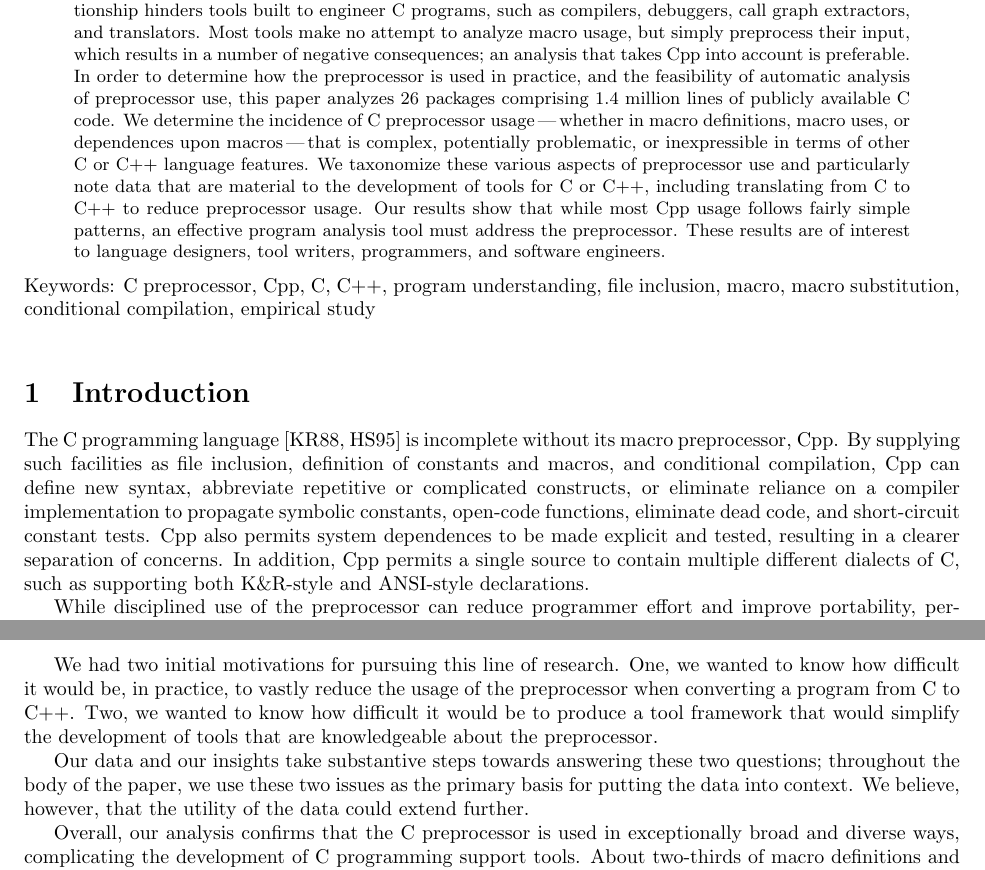
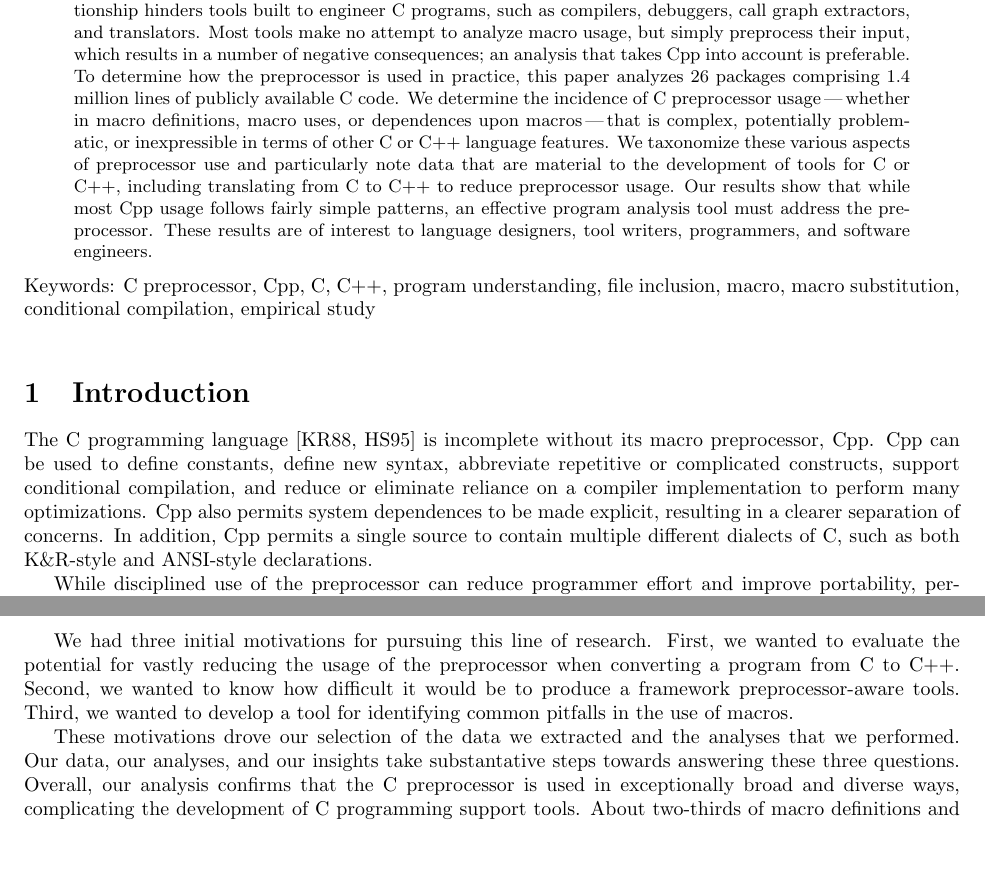
Before and after one commit to gjbadros/empirical_macros, a LaTeX paper (macros/papers/emp-use-2.tex): two parts of pages 1 and 2 of 33, joined at a grey line, cut so that both start at the same text, the shorter picture padded with empty space. Compiled offline with pdfLaTeX.

Commit message:
Edits of the abstract and (new) intro, based on discussions with Mike.

```diff
--- a/macros/papers/emp-use-2.tex
+++ b/macros/papers/emp-use-2.tex
@@ -77,25 +77,25 @@ Box 352350, Seattle, WA  98195-2350  USA \\
 
 \begin{abstract}
   The C programming language is intimately connected to its macro
-  preprocessor, Cpp.  This relationship hinders tools built to engineer C
-  programs, such as compilers, debuggers, call graph extractors, and
-  translators.  Most tools make no attempt to analyze macro usage, but
-  simply preprocess their input, which results in a number of negative
-  consequences; an analysis that takes Cpp into account is preferable.  In
-  order to determine how the preprocessor is used in practice, and the
-  feasibility of automatic analysis of preprocessor use, this paper
-  analyzes {\numpackages} packages comprising {\numlinesalmost} lines of publicly
-  available C code.  We determine the incidence of C preprocessor
-  usage\,---\,whether in macro definitions, macro uses, or dependences upon
-  macros\,---\,that is complex, potentially problematic, or inexpressible
-  in terms of other C or C++ language features.  We taxonomize these
-  various aspects of preprocessor use and particularly note data that are
-  material to the development of tools for C or C++, including translating
-  from C to C++ to reduce preprocessor usage.  Our results show that while
-  most Cpp usage follows fairly simple patterns, an effective program
-  analysis tool must address the preprocessor.
-  These results are of interest to language designers, tool writers,
-  programmers, and software engineers.
+  preprocessor, Cpp.  This relationship hinders tools built to
+  engineer C programs, such as compilers, debuggers, call graph
+  extractors, and translators.  Most tools make no attempt to analyze
+  macro usage, but simply preprocess their input, which results in a
+  number of negative consequences; an analysis that takes Cpp into
+  account is preferable.  To determine how the preprocessor is used in
+  practice, this paper analyzes {\numpackages} packages comprising
+  {\numlinesalmost} lines of publicly available C code.  We determine
+  the incidence of C preprocessor usage\,---\,whether in macro
+  definitions, macro uses, or dependences upon macros\,---\,that is
+  complex, potentially problematic, or inexpressible in terms of other
+  C or C++ language features.  We taxonomize these various aspects of
+  preprocessor use and particularly note data that are material to the
+  development of tools for C or C++, including translating from C to
+  C++ to reduce preprocessor usage.  Our results show that while most
+  Cpp usage follows fairly simple patterns, an effective program
+  analysis tool must address the preprocessor.  These results are of
+  interest to language designers, tool writers, programmers, and
+  software engineers.
 \end{abstract}
 
 \noindent
@@ -107,16 +107,30 @@ inclusion, macro, macro substitution, conditional compilation, empirical study
 
 \section{Introduction}
 
-The C programming language~\cite{KernighanR88,Harbison91} is incomplete
-without its macro preprocessor, Cpp.  By supplying such facilities as file
-inclusion, definition of constants and macros, and conditional compilation,
-Cpp can define new syntax, abbreviate repetitive or complicated constructs,
-or eliminate reliance on a compiler implementation to propagate symbolic
-constants, open-code functions, eliminate dead code, and short-circuit
-constant tests.  Cpp also permits system dependences to be made explicit
-and tested, resulting in a clearer separation of concerns.  In addition,
-Cpp permits a single source to contain multiple different dialects of C,
-such as supporting both K\&R-style and ANSI-style declarations.
+The C programming language~\cite{KernighanR88,Harbison91} is
+incomplete without its macro preprocessor, Cpp.  Cpp can be used to
+define constants, define new syntax, abbreviate repetitive or
+complicated constructs, support conditional compilation, and
+reduce or eliminate reliance on a compiler implementation to perform
+many optimizations.
+%propagate symbolic
+%constants, open-code functions, eliminate dead code, and short-circuit
+%constant tests.
+Cpp also permits system dependences to be made explicit, resulting in
+a clearer separation of concerns.  In addition, Cpp permits a single
+source to contain multiple different dialects of C, such as both
+K\&R-style and ANSI-style declarations.
+
+%The C programming language~\cite{KernighanR88,Harbison91} is incomplete
+%without its macro preprocessor, Cpp.  By supplying such facilities as file
+%inclusion, definition of constants and macros, and conditional compilation,
+%Cpp can define new syntax, abbreviate repetitive or complicated constructs,
+%or eliminate reliance on a compiler implementation to propagate symbolic
+%constants, open-code functions, eliminate dead code, and short-circuit
+%constant tests.  Cpp also permits system dependences to be made explicit
+%and tested, resulting in a clearer separation of concerns.  In addition,
+%Cpp permits a single source to contain multiple different dialects of C,
+%such as supporting both K\&R-style and ANSI-style declarations.
 
 % Indeed, one cannot write practical C programs without these facilities.
 
@@ -144,11 +152,0 @@ with respect to this question.
-We had two initial motivations for pursuing this line of research.
-One, we wanted to know how difficult it would be, in practice, to
-vastly reduce the usage of the preprocessor when converting a program
-from C to C++.  Two, we wanted to know how difficult it would be to
-produce a tool framework that would simplify the development of tools
-that are knowledgeable about the preprocessor.
-
-Our data and our insights take substantive steps towards answering
-these two questions; throughout the body of the paper, we use these
-two issues as the primary basis for putting the data into context.  We
-believe, however, that the utility of the data could extend further.
@@ -156,3 +160,13 @@ believe, however, that the utility of the data could extend further.
+We had three initial motivations for pursuing this line of research.
+First, we wanted to evaluate the potential for vastly reducing the
+usage of the preprocessor when converting a program from C to C++.
+Second, we wanted to know how difficult it would be to produce a
+framework preprocessor-aware tools.  Third, we wanted to develop a
+tool for identifying common pitfalls in the use of macros.
+
+These motivations drove our selection of the data we extracted and the
+analyses that we performed.  Our data, our analyses, and our insights
+take substantative steps towards answering these three questions.
 Overall, our analysis confirms that the C preprocessor is used in
 exceptionally broad and diverse ways, complicating the development of
 C programming support tools.  About two-thirds of macro definitions
```
Also changed, not shown: macros/papers/emp-use-2.tex (36 more changed lines).
